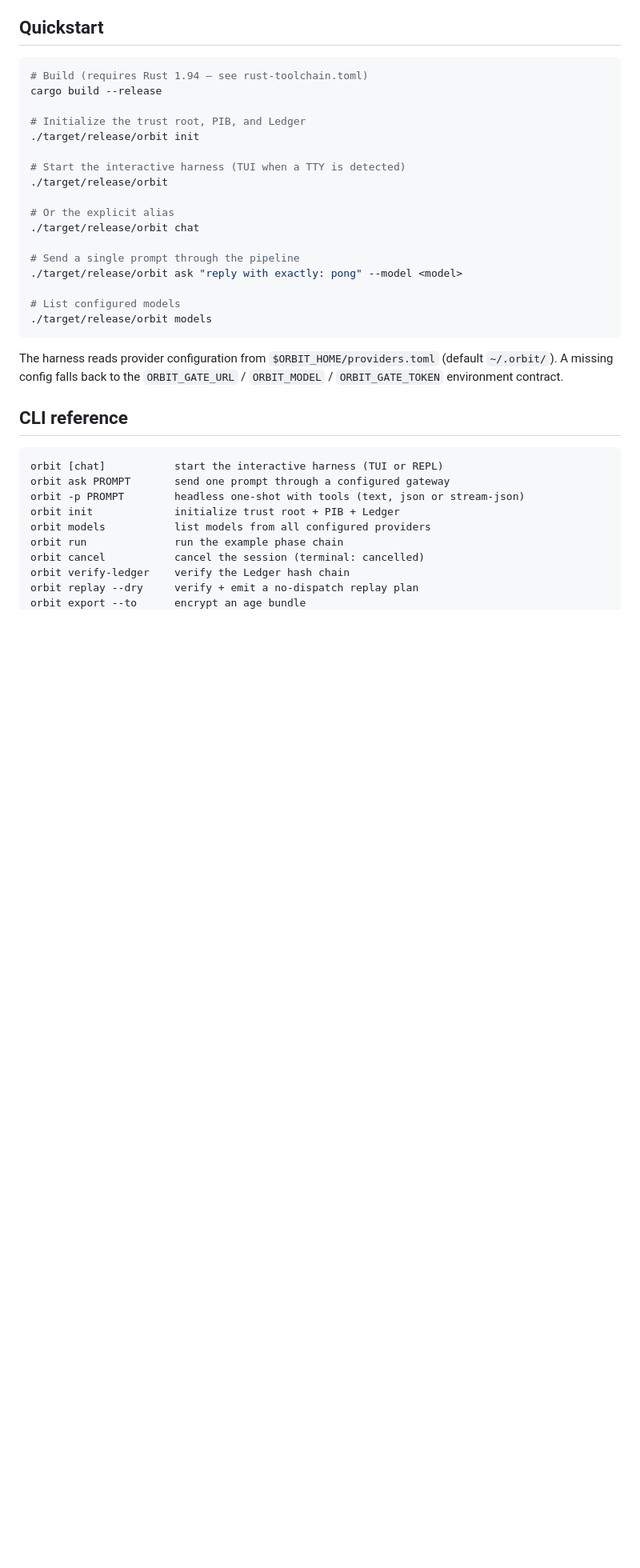
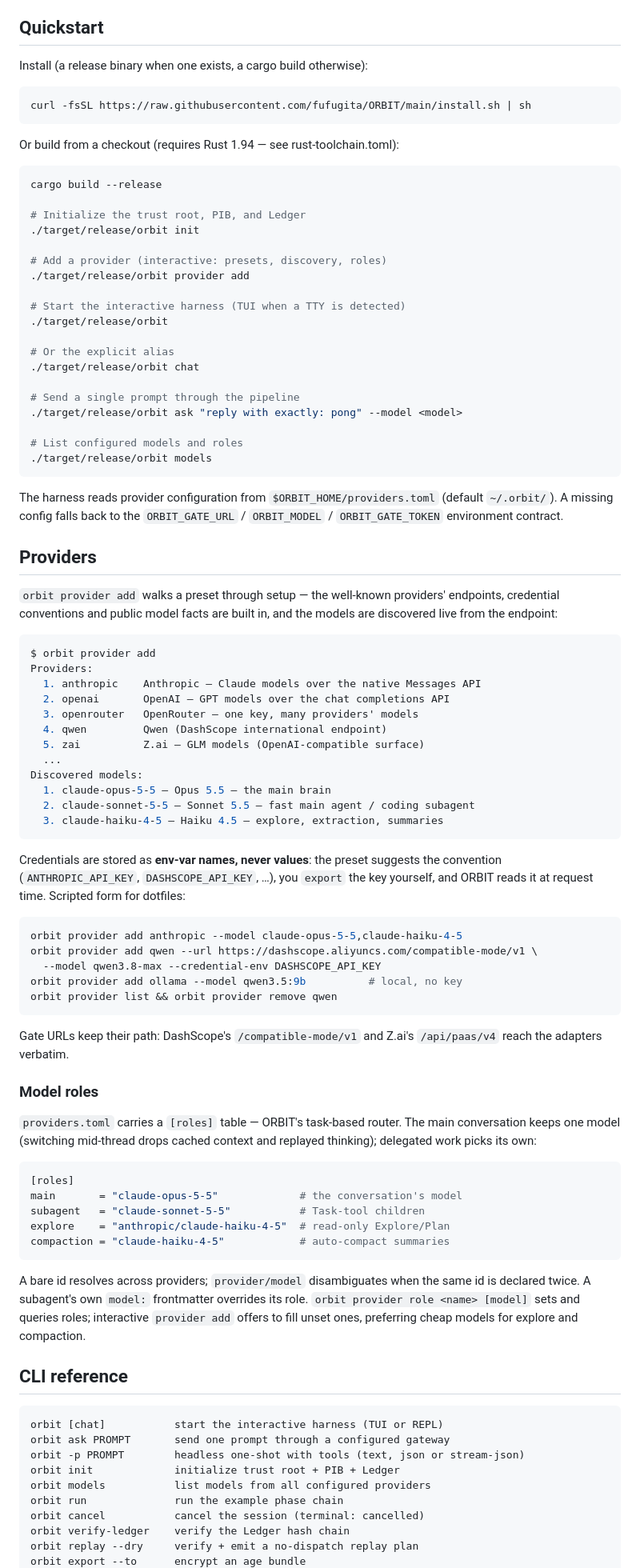
Before and after one commit to fufugita/ORBIT, a Markdown page: README.md, the part around one of its changes. Shown at 80% size. Rendered like a GitHub page; blank space fills up the shorter version.

Commit message:
docs: install, providers and roles in the README; the roadmap records the provider work

````diff
--- a/README.md
+++ b/README.md
@@ -235,12 +235,22 @@ content can never become user authority.
 
 ## Quickstart
 
+Install (a release binary when one exists, a cargo build otherwise):
+
 ```sh
-# Build (requires Rust 1.94 — see rust-toolchain.toml)
+curl -fsSL https://raw.githubusercontent.com/fufugita/ORBIT/main/install.sh | sh
+```
+
+Or build from a checkout (requires Rust 1.94 — see rust-toolchain.toml):
+
+```sh
 cargo build --release
 
 # Initialize the trust root, PIB, and Ledger
 ./target/release/orbit init
+
+# Add a provider (interactive: presets, discovery, roles)
+./target/release/orbit provider add
 
 # Start the interactive harness (TUI when a TTY is detected)
 ./target/release/orbit
@@ -251,13 +261,70 @@ cargo build --release
 # Send a single prompt through the pipeline
 ./target/release/orbit ask "reply with exactly: pong" --model <model>
 
-# List configured models
+# List configured models and roles
 ./target/release/orbit models
 ```
 
 The harness reads provider configuration from `$ORBIT_HOME/providers.toml`
 (default `~/.orbit/`). A missing config falls back to the
 `ORBIT_GATE_URL` / `ORBIT_MODEL` / `ORBIT_GATE_TOKEN` environment contract.
+
+## Providers
+
+`orbit provider add` walks a preset through setup — the well-known
+providers' endpoints, credential conventions and public model facts are
+built in, and the models are discovered live from the endpoint:
+
+```console
+$ orbit provider add
+Providers:
+  1. anthropic    Anthropic — Claude models over the native Messages API
+  2. openai       OpenAI — GPT models over the chat completions API
+  3. openrouter   OpenRouter — one key, many providers' models
+  4. qwen         Qwen (DashScope international endpoint)
+  5. zai          Z.ai — GLM models (OpenAI-compatible surface)
+  ...
+Discovered models:
+  1. claude-opus-5-5 — Opus 5.5 — the main brain
+  2. claude-sonnet-5-5 — Sonnet 5.5 — fast main agent / coding subagent
+  3. claude-haiku-4-5 — Haiku 4.5 — explore, extraction, summaries
+```
+
+Credentials are stored as **env-var names, never values**: the preset
+suggests the convention (`ANTHROPIC_API_KEY`, `DASHSCOPE_API_KEY`, …),
+you `export` the key yourself, and ORBIT reads it at request time.
+Scripted form for dotfiles:
+
+```sh
+orbit provider add anthropic --model claude-opus-5-5,claude-haiku-4-5
+orbit provider add qwen --url https://dashscope.aliyuncs.com/compatible-mode/v1 \
+  --model qwen3.8-max --credential-env DASHSCOPE_API_KEY
+orbit provider add ollama --model qwen3.5:9b          # local, no key
+orbit provider list && orbit provider remove qwen
+```
+
+Gate URLs keep their path: DashScope's `/compatible-mode/v1` and Z.ai's
+`/api/paas/v4` reach the adapters verbatim.
+
+### Model roles
+
+`providers.toml` carries a `[roles]` table — ORBIT's task-based router.
+The main conversation keeps one model (switching mid-thread drops cached
+context and replayed thinking); delegated work picks its own:
+
+```toml
+[roles]
+main       = "claude-opus-5-5"             # the conversation's model
+subagent   = "claude-sonnet-5-5"           # Task-tool children
+explore    = "anthropic/claude-haiku-4-5"  # read-only Explore/Plan
+compaction = "claude-haiku-4-5"            # auto-compact summaries
+```
+
+A bare id resolves across providers; `provider/model` disambiguates when
+the same id is declared twice. A subagent's own `model:` frontmatter
+overrides its role. `orbit provider role <name> [model]` sets and
+queries roles; interactive `provider add` offers to fill unset ones,
+preferring cheap models for explore and compaction.
 
 ## CLI reference
 
````
Also changed, not shown: other parts of README.md (+1 -0 lines), docs/roadmap/orbit-roadmap.md (+3 -1 lines).
